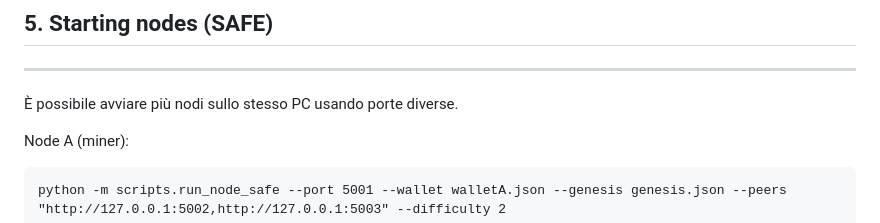
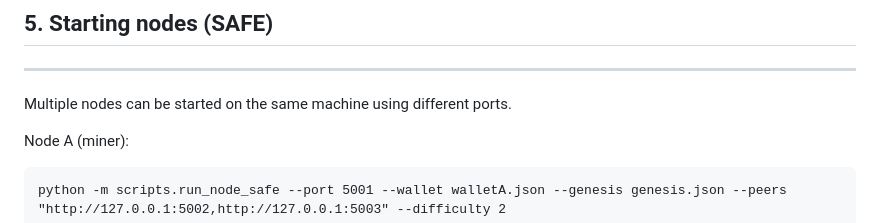
Before and after one commit to mich1803/ECDSA-Blockchain, a Markdown page: README.md, the part around the change. Rendered like a GitHub page.

```diff
--- a/README.md
+++ b/README.md
@@ -122,7 +122,7 @@ Files are automatically created in `wallets/`.
 ## 5. Starting nodes (SAFE)
 -------------------------------------------------
 
-È possibile avviare più nodi sullo stesso PC usando porte diverse.
+Multiple nodes can be started on the same machine using different ports.
 
 Node A (miner):
 
```
